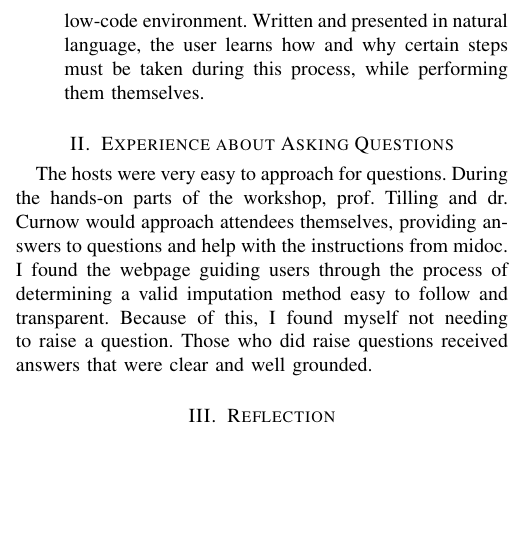
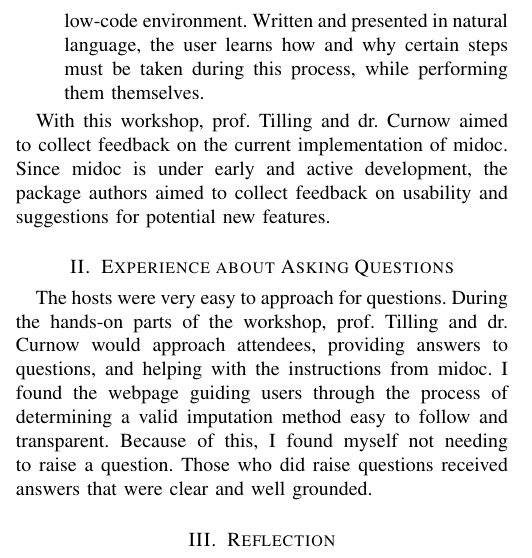
Before and after one commit to daanbrugmans/ru-research-seminar-data-science-23-24, a LaTeX paper (task_3/report.tex): part of one column of the page, cut so that both start at the same text, the shorter picture padded with empty space. Compiled offline with pdfLaTeX.

Commit message:
Included small text about workshop aims for task 3

```diff
--- a/task_3/report.tex
+++ b/task_3/report.tex
@@ -33,9 +33,12 @@ midoc offers two main tools to the data scientist's toolkit:
     Written and presented in natural language, the user learns how and why certain steps must be taken during this process, while performing them themselves.
 \end{enumerate}
 
+With this workshop, prof. Tilling and dr. Curnow aimed to collect feedback on the current implementation of midoc.
+Since midoc is under early and active development, the package authors aimed to collect feedback on usability and suggestions for potential new features.
+
 \section{Experience about Asking Questions}
 The hosts were very easy to approach for questions.
-During the hands-on parts of the workshop, prof. Tilling and dr. Curnow would approach attendees themselves, providing answers to questions and help with the instructions from midoc.
+During the hands-on parts of the workshop, prof. Tilling and dr. Curnow would approach attendees, providing answers to questions, and helping with the instructions from midoc.
 I found the webpage guiding users through the process of determining a valid imputation method easy to follow and transparent.
 Because of this, I found myself not needing to raise a question.
 Those who did raise questions received answers that were clear and well grounded.
```
Also changed, not shown: task_3/report.pdf.
